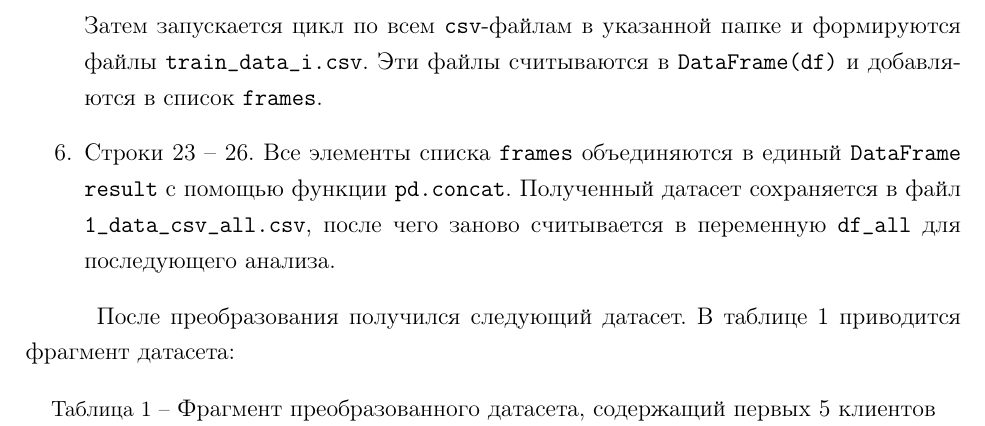
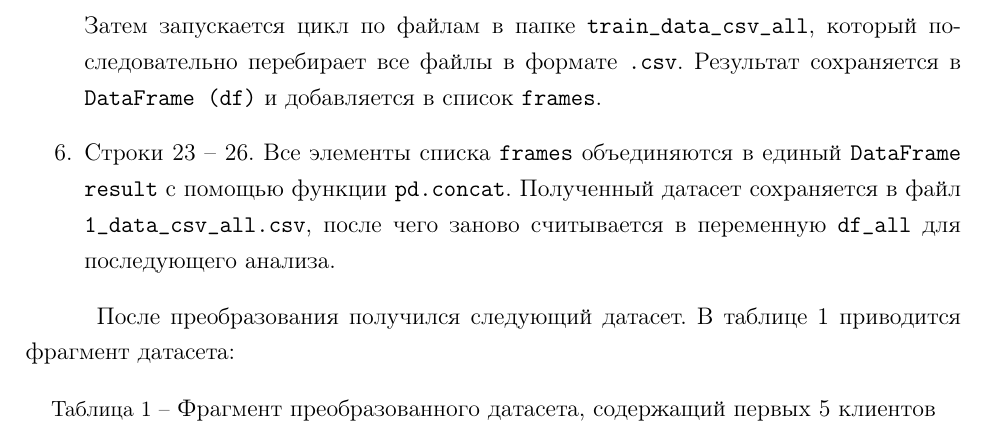
Before and after one commit to AlexanderUhmann/dak_tex, a LaTeX document (dak.tex): part of page 5 of 16, cut so that both start at the same text. Compiled offline with pdfLaTeX.

Commit message:
Add files via upload

```diff
--- a/dak.tex
+++ b/dak.tex
@@ -313,7 +313,7 @@ name = Рисунок}
 в которой находятся исходные файлы формата \texttt{.pq}.
                \item Строки 6 -- 13. Запускается цикл \texttt{for}, который перебирает все файлы в папке \texttt{train\_data}. Формируется имя поочередного файла \texttt{train\_data\_i.pq}, создается объект \texttt{ParquetDataset} для текущего файла, из которого данные считываются в \texttt{DataFrame (df)}. Затем выполняется агрегация данных по признаку \texttt{id}, вычисляются средние значения признаков, после чего данные сохраняются в соответствующий \texttt{csv} -- файл в папку \texttt{train\_data\_csv\_all}.
                \item Строка 14. Выводится список файлов каталога \texttt{train\_data} для проверки корректности формирования файлов.
-               \item Строки 16 -- 21. Задается путь к папке с полученными \texttt{csv}-файлами \texttt{train\_data\_csv\_all}. Создается пустой список \texttt{frames} для последующего хранения отдельных \texttt{DataFrame}. Затем запускается цикл по всем \texttt{csv}-файлам в указанной папке и формируются файлы \texttt{train\_data\_i.csv}. Эти файлы считываются в \texttt{DataFrame(df)} и добавляются в список \texttt{frames}.
+               \item Строки 16 -- 21. Задается путь к папке с полученными \texttt{csv}-файлами \texttt{train\_data\_csv\_all}. Создается пустой список \texttt{frames} для последующего хранения отдельных \texttt{DataFrame}. Затем запускается цикл по файлам в папке \texttt{train\_data\_csv\_all}, который последовательно перебирает все файлы в формате \texttt{.csv}. Результат сохраняется в \texttt{DataFrame (df)} и добавляется в список \texttt{frames}.
                \item Строки 23 -- 26. Все элементы списка \texttt{frames} объединяются в единый \texttt{DataFrame result} с помощью функции \texttt{pd.concat}. Полученный датасет сохраняется в файл \texttt{1\_data\_csv\_all.csv}, после чего заново считывается в переменную \texttt{df\_all} для последующего анализа.
         \end{enumerate}
 
```
Also changed, not shown: dak.pdf.
